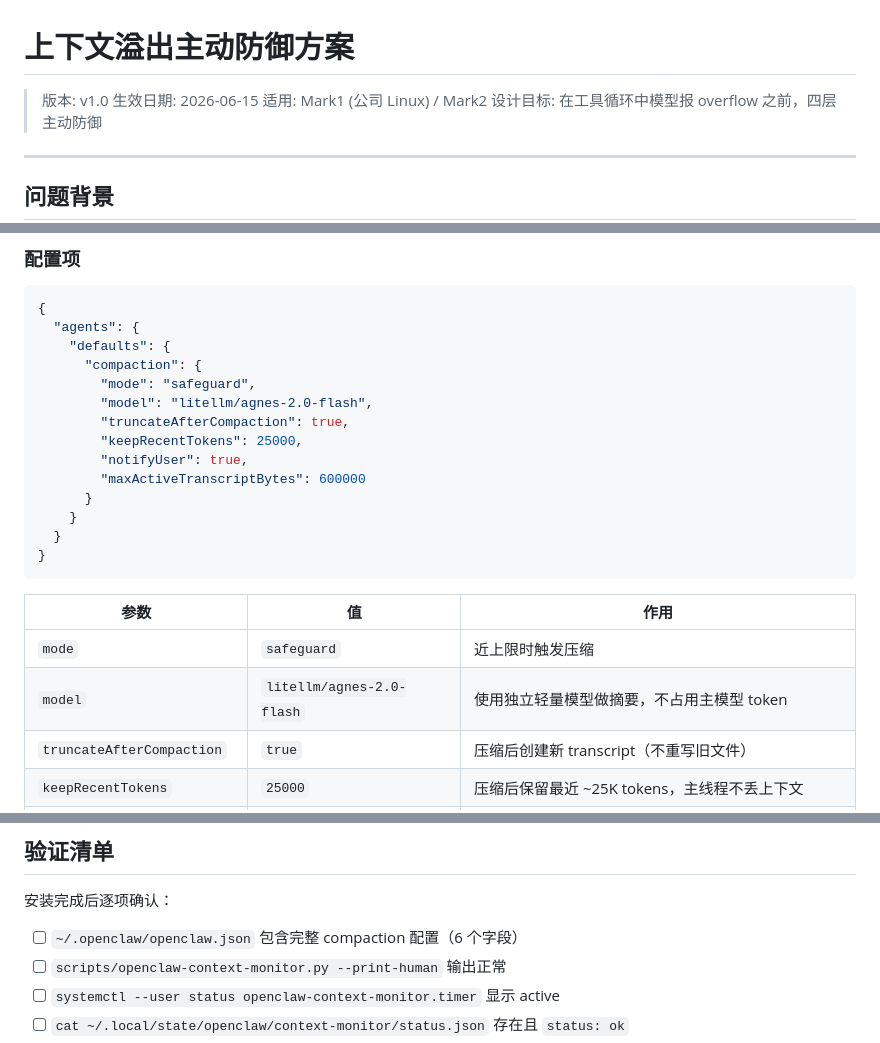
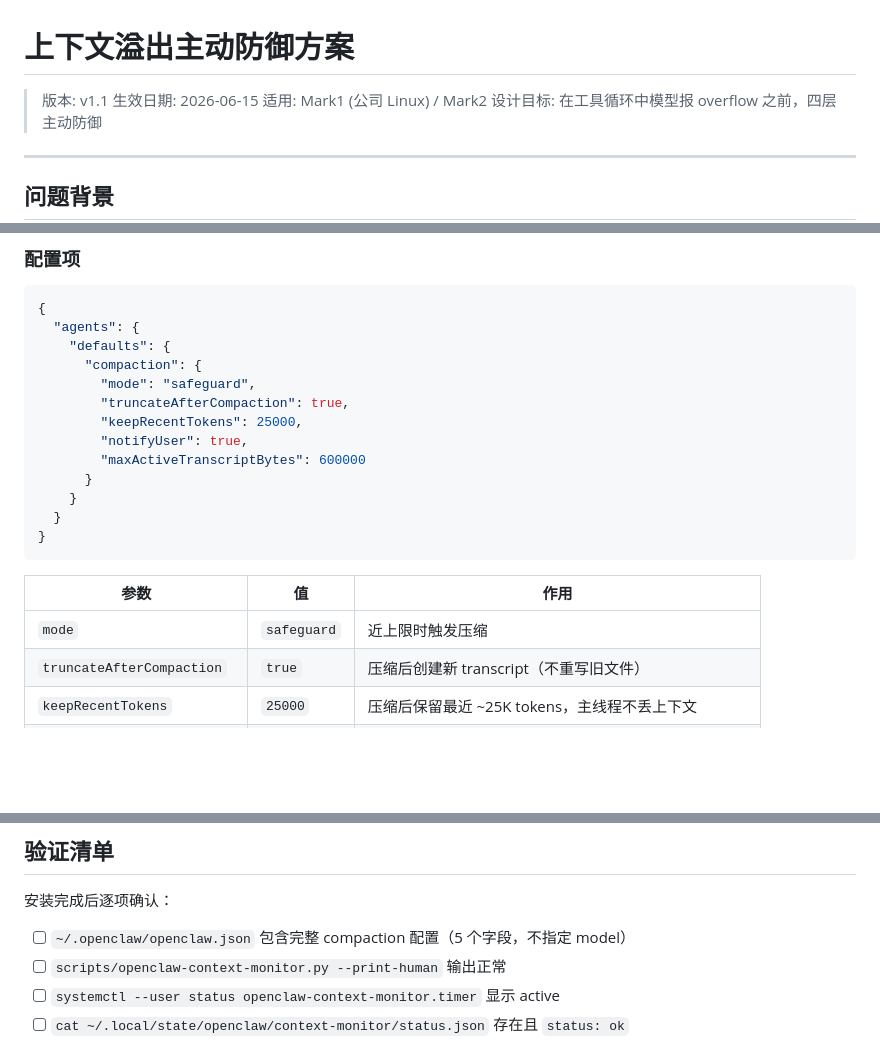
Before and after one commit to missyouangeled/Mark1, a Markdown page: docs/通用-上下文溢出主动防御方案.md, 3 parts joined by grey strips. Drawn GitHub-style; blank space fills up the shorter version.

Commit message:
docs: 上下文溢出防御方案 v1.1 — 移除 compaction model 覆盖
原因：agnes-2.0-flash 做大段摘要超时(180s×3 abort)，改由主线模型直接 compaction。

```diff
--- a/docs/通用-上下文溢出主动防御方案.md
+++ b/docs/通用-上下文溢出主动防御方案.md
@@ -1,6 +1,6 @@
 # 上下文溢出主动防御方案
 
-> 版本: v1.0
+> 版本: v1.1
 > 生效日期: 2026-06-15
 > 适用: Mark1 (公司 Linux) / Mark2
 > 设计目标: 在工具循环中模型报 overflow 之前，四层主动防御
@@ -56,7 +56,6 @@ workspace/openclaw.json  （同步副本）
     "defaults": {
       "compaction": {
         "mode": "safeguard",
-        "model": "litellm/agnes-2.0-flash",
         "truncateAfterCompaction": true,
         "keepRecentTokens": 25000,
         "notifyUser": true,
@@ -70,7 +69,6 @@ workspace/openclaw.json  （同步副本）
 | 参数 | 值 | 作用 |
 |---|---|---|
 | `mode` | `safeguard` | 近上限时触发压缩 |
-| `model` | `litellm/agnes-2.0-flash` | 使用独立轻量模型做摘要，不占用主模型 token |
 | `truncateAfterCompaction` | `true` | 压缩后创建新 transcript（不重写旧文件） |
 | `keepRecentTokens` | `25000` | 压缩后保留最近 ~25K tokens，主线程不丢上下文 |
 | `notifyUser` | `true` | 压缩时通知用户 |
@@ -217,7 +215,7 @@ rules/work.md §7 「上下文溢出自律规则」
 
 安装完成后逐项确认：
 
-- [ ] `~/.openclaw/openclaw.json` 包含完整 compaction 配置（6 个字段）
+- [ ] `~/.openclaw/openclaw.json` 包含完整 compaction 配置（5 个字段，不指定 model）
 - [ ] `scripts/openclaw-context-monitor.py --print-human` 输出正常
 - [ ] `systemctl --user status openclaw-context-monitor.timer` 显示 active
 - [ ] `cat ~/.local/state/openclaw/context-monitor/status.json` 存在且 `status: ok`
```
Also changed, not shown: other parts of docs/通用-上下文溢出主动防御方案.md (+1 -0 lines).
